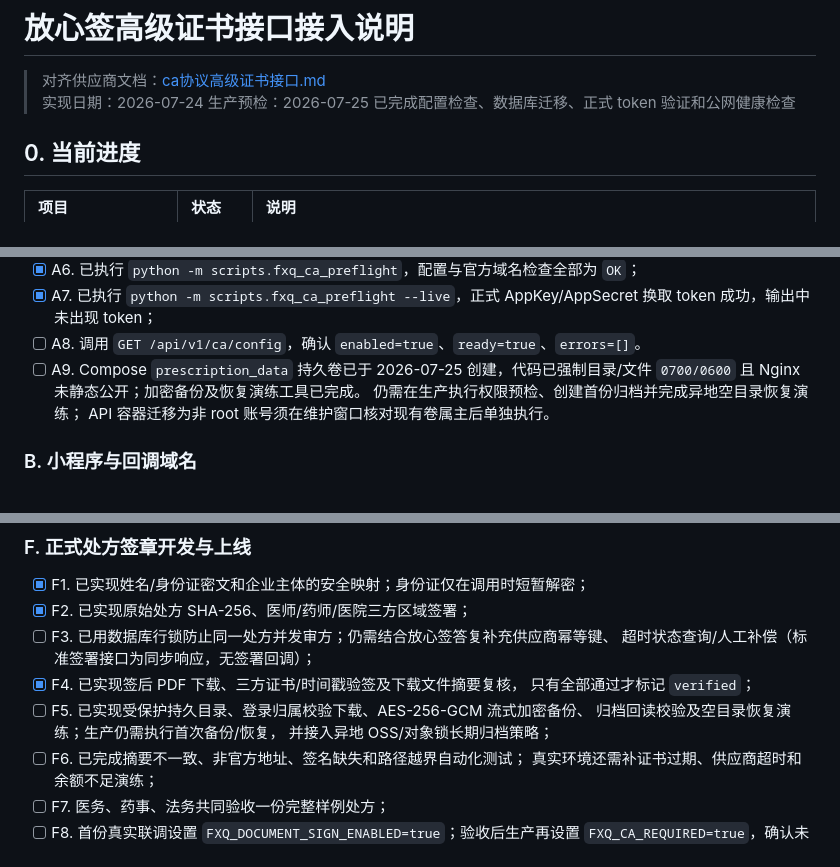
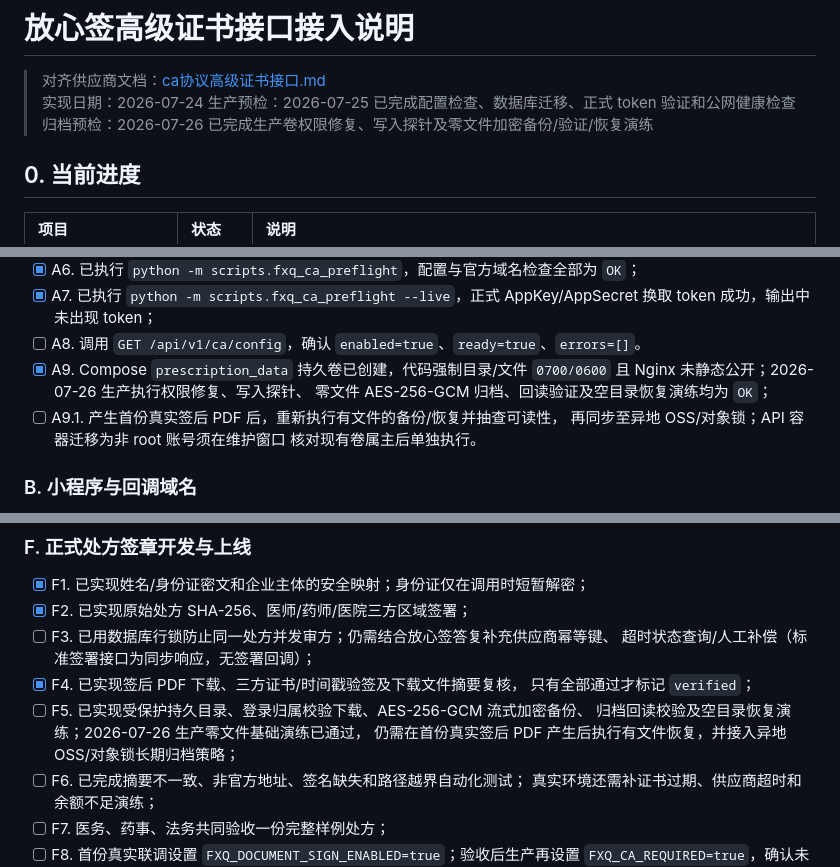
Before and after one commit to qb-ivf/qiubei-health, a Markdown page: docs/fangxinqian_ca_integration.md, 3 parts joined by grey strips. Drawn GitHub-style.

Commit message:
[合规存储] 记录生产归档基础演练通过

```diff
--- a/docs/fangxinqian_ca_integration.md
+++ b/docs/fangxinqian_ca_integration.md
@@ -3,6 +3,7 @@
 > 对齐供应商文档：[ca协议高级证书接口.md](ca协议高级证书接口.md)
 > 实现日期：2026-07-24
 > 生产预检：2026-07-25 已完成配置检查、数据库迁移、正式 token 验证和公网健康检查
+> 归档预检：2026-07-26 已完成生产卷权限修复、写入探针及零文件加密备份/验证/恢复演练
 
 ## 0. 当前进度
 
@@ -171,10 +172,12 @@ python -m scripts.fxq_ca_preflight --live
 - [x] A7. 已执行 `python -m scripts.fxq_ca_preflight --live`，正式
       AppKey/AppSecret 换取 token 成功，输出中未出现 token；
 - [ ] A8. 调用 `GET /api/v1/ca/config`，确认 `enabled=true`、`ready=true`、`errors=[]`。
-- [ ] A9. Compose `prescription_data` 持久卷已于 2026-07-25 创建，代码已强制目录/文件
-      `0700/0600` 且 Nginx 未静态公开；加密备份及恢复演练工具已完成。
-      仍需在生产执行权限预检、创建首份归档并完成异地空目录恢复演练；
-      API 容器迁移为非 root 账号须在维护窗口核对现有卷属主后单独执行。
+- [x] A9. Compose `prescription_data` 持久卷已创建，代码强制目录/文件 `0700/0600`
+      且 Nginx 未静态公开；2026-07-26 生产执行权限修复、写入探针、
+      零文件 AES-256-GCM 归档、回读验证及空目录恢复演练均为 `OK`；
+- [ ] A9.1. 产生首份真实签后 PDF 后，重新执行有文件的备份/恢复并抽查可读性，
+      再同步至异地 OSS/对象锁；API 容器迁移为非 root 账号须在维护窗口
+      核对现有卷属主后单独执行。
 
 ### B. 小程序与回调域名
 
@@ -240,8 +243,8 @@ python -m scripts.fxq_ca_preflight --live
 - [x] F4. 已实现签后 PDF 下载、三方证书/时间戳验签及下载文件摘要复核，
       只有全部通过才标记 `verified`；
 - [ ] F5. 已实现受保护持久目录、登录归属校验下载、AES-256-GCM 流式加密备份、
-      归档回读校验及空目录恢复演练；生产仍需执行首次备份/恢复，
-      并接入异地 OSS/对象锁长期归档策略；
+      归档回读校验及空目录恢复演练；2026-07-26 生产零文件基础演练已通过，
+      仍需在首份真实签后 PDF 产生后执行有文件恢复，并接入异地 OSS/对象锁长期归档策略；
 - [ ] F6. 已完成摘要不一致、非官方地址、签名缺失和路径越界自动化测试；
       真实环境还需补证书过期、供应商超时和余额不足演练；
 - [ ] F7. 医务、药事、法务共同验收一份完整样例处方；
```
Also changed, not shown: docs/pending_and_mocks.md (+1 -1 lines).
